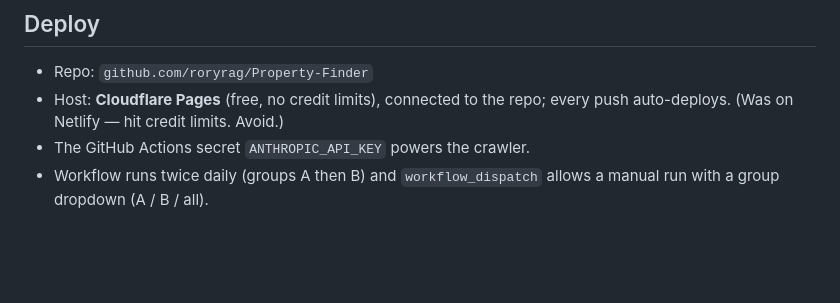
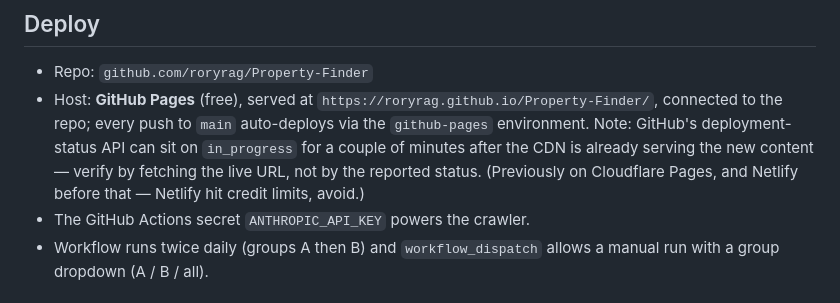
Before and after one commit to roryrag/Property-Finder, a Markdown page: claude.md, the part around the change. Drawn GitHub-style; blank space fills up the shorter version.

Commit message:
Docs: correct deploy host to GitHub Pages
Co-Authored-By: Claude Opus 4.8 <noreply@anthropic.com>

```diff
--- a/claude.md
+++ b/claude.md
@@ -205,8 +205,13 @@ reconciling so live search reflects what actually works.
 
 ## Deploy
 - Repo: `github.com/roryrag/Property-Finder`
-- Host: **Cloudflare Pages** (free, no credit limits), connected to the repo;
-  every push auto-deploys. (Was on Netlify — hit credit limits. Avoid.)
+- Host: **GitHub Pages** (free), served at
+  `https://roryrag.github.io/Property-Finder/`, connected to the repo; every push
+  to `main` auto-deploys via the `github-pages` environment. Note: GitHub's
+  deployment-status API can sit on `in_progress` for a couple of minutes after
+  the CDN is already serving the new content — verify by fetching the live URL,
+  not by the reported status. (Previously on Cloudflare Pages, and Netlify before
+  that — Netlify hit credit limits, avoid.)
 - The GitHub Actions secret `ANTHROPIC_API_KEY` powers the crawler.
 - Workflow runs twice daily (groups A then B) and `workflow_dispatch` allows a
   manual run with a group dropdown (A / B / all).
```
